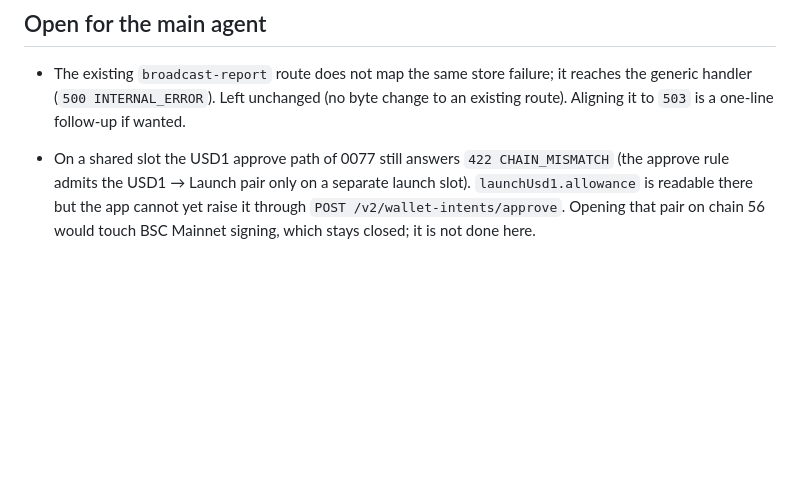
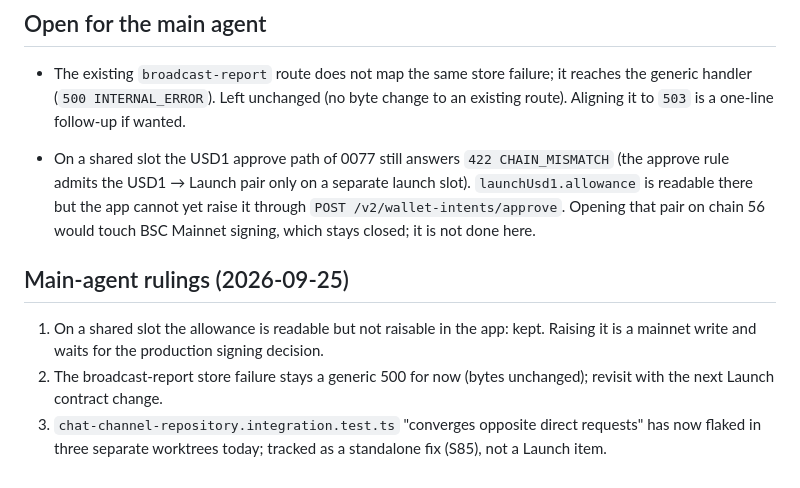
Before and after one commit to web3-superapp/loop-api, a Markdown page: docs/decisions/0081-launch-intent-read-and-shared-slot-allowance.md, the part around the change. Drawn GitHub-style; blank space fills up the shorter version.

Commit message:
docs(S83b3): main-agent rulings on Decision 0081
Co-Authored-By: Claude Fable 5.1 <noreply@anthropic.com>

```diff
--- a/docs/decisions/0081-launch-intent-read-and-shared-slot-allowance.md
+++ b/docs/decisions/0081-launch-intent-read-and-shared-slot-allowance.md
@@ -107,3 +107,9 @@ body), never `LAUNCH_INTENT_ALREADY_REPORTED`. No code change.
   the app cannot yet raise it through `POST /v2/wallet-intents/approve`.
   Opening that pair on chain 56 would touch BSC Mainnet signing, which stays
   closed; it is not done here.
+
+## Main-agent rulings (2026-09-25)
+
+1. On a shared slot the allowance is readable but not raisable in the app: kept. Raising it is a mainnet write and waits for the production signing decision.
+2. The broadcast-report store failure stays a generic 500 for now (bytes unchanged); revisit with the next Launch contract change.
+3. `chat-channel-repository.integration.test.ts` "converges opposite direct requests" has now flaked in three separate worktrees today; tracked as a standalone fix (S85), not a Launch item.
```
